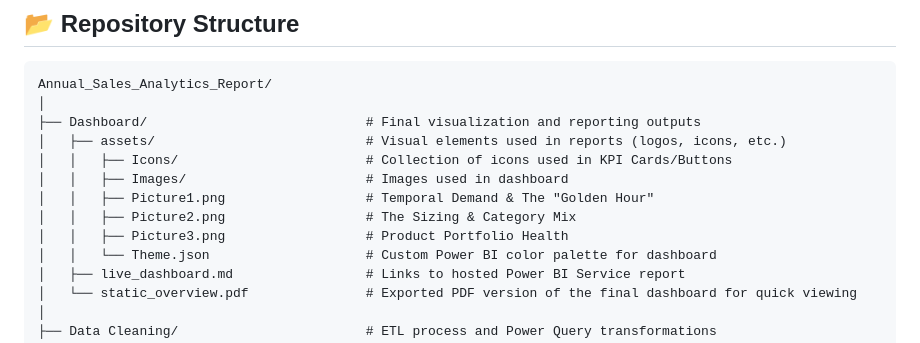
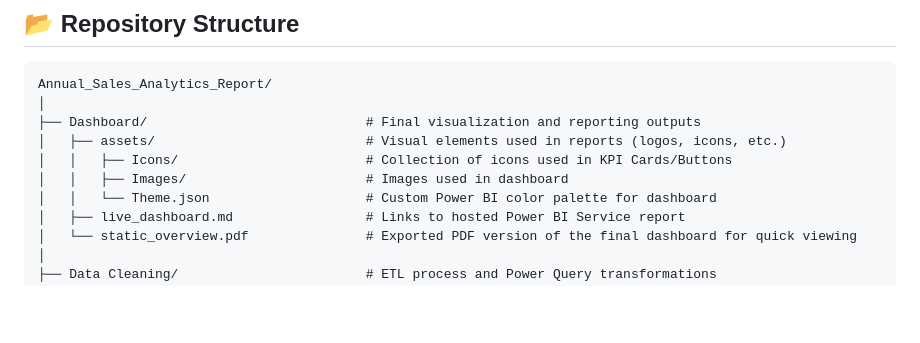
Before and after one commit to mehedibhai101/Annual_Sales_Analytics_Report, a Markdown page: README.md, the part around one of its changes. Rendered like a GitHub page; blank space fills up the shorter version.

```diff
--- a/README.md
+++ b/README.md
@@ -108,9 +108,6 @@ Annual_Sales_Analytics_Report/
 │   ├── assets/                           # Visual elements used in reports (logos, icons, etc.)
 │   │   ├── Icons/                        # Collection of icons used in KPI Cards/Buttons
 │   │   ├── Images/                       # Images used in dashboard
-│   │   ├── Picture1.png                  # Temporal Demand & The "Golden Hour"
-│   │   ├── Picture2.png                  # The Sizing & Category Mix
-│   │   ├── Picture3.png                  # Product Portfolio Health
 │   │   └── Theme.json                    # Custom Power BI color palette for dashboard
 │   ├── live_dashboard.md                 # Links to hosted Power BI Service report
 │   └── static_overview.pdf               # Exported PDF version of the final dashboard for quick viewing
```
Also changed, not shown: other parts of README.md (+4 -4 lines).
